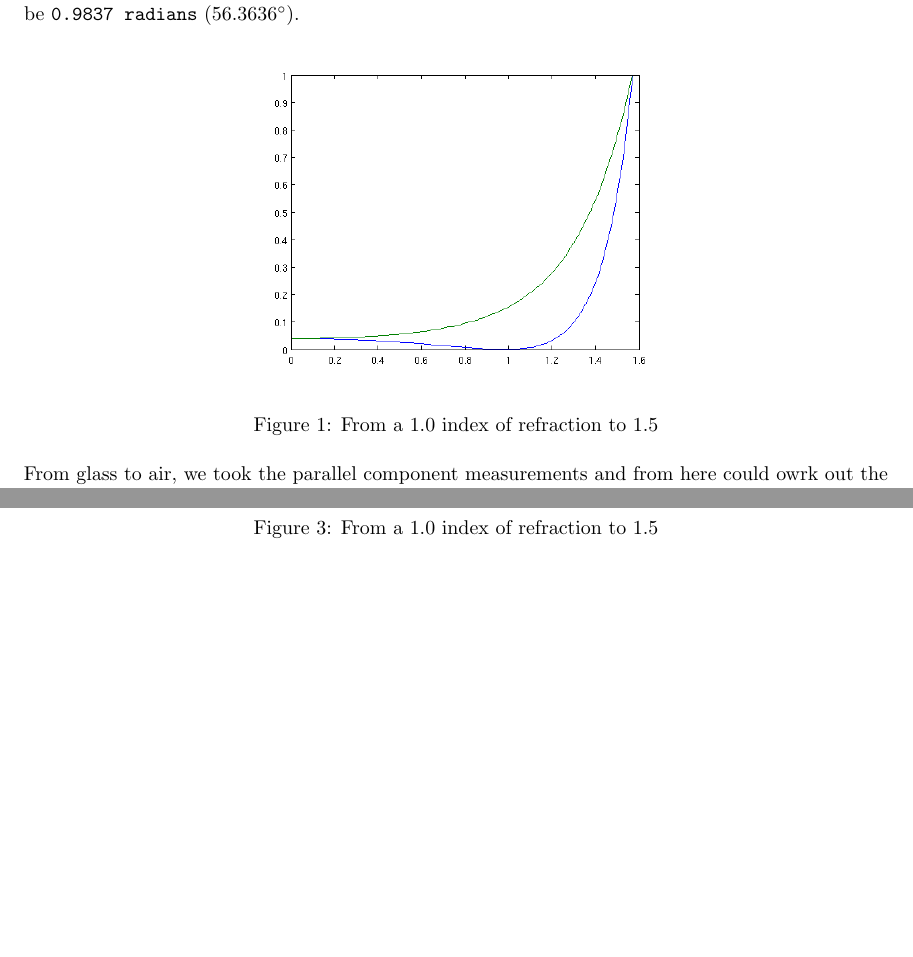
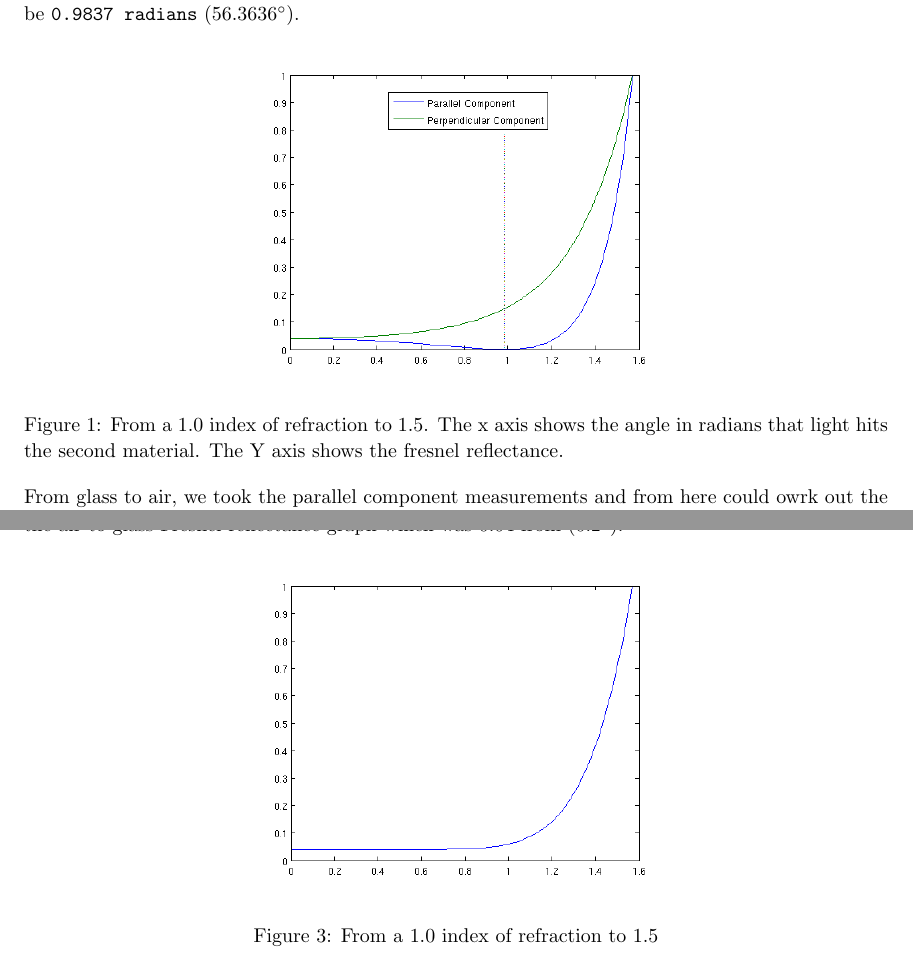
Before and after one commit to Sniffing/ACGCW02, a LaTeX document (report.tex): two parts of pages 2 and 3 of 3, joined at a grey line, cut so that both start at the same text, the shorter picture padded with empty space. Compiled offline with pdfLaTeX.

Commit message:
Adds some report changes

```diff
--- a/report.tex
+++ b/report.tex
@@ -34,12 +34,15 @@ reflectance is seen in Figure 3. These can all be found in the "part1" folder
 in the pictures folder of the attached files.\\
 \\
 From air to glass, we took the parallel component measurements and found
-Brewster's angle to be \texttt{0.9837 radians} ($56.3636\degree$).
+Brewster's angle to be \texttt{0.9837 radians}  ($56.3636\degree$).
 
 \begin{figure}[h]
 	\centering
 	\includegraphics[scale=0.5]{pics/part1/air2glass.png}
-	\caption{From a 1.0 index of refraction to 1.5}
+	\caption{From a 1.0 index of refraction to 1.5.
+				The x axis shows the angle in radians that
+				light hits the second material. The Y axis
+				shows the fresnel reflectance.}
 \end{figure}
 
 From glass to air, we took the parallel component measurements and from here
```
Also changed, not shown: pics/part1/Schlick.png, pics/part1/air2glass.png, pics/part1/glass2air.png, report.tex (2 more changed lines).
